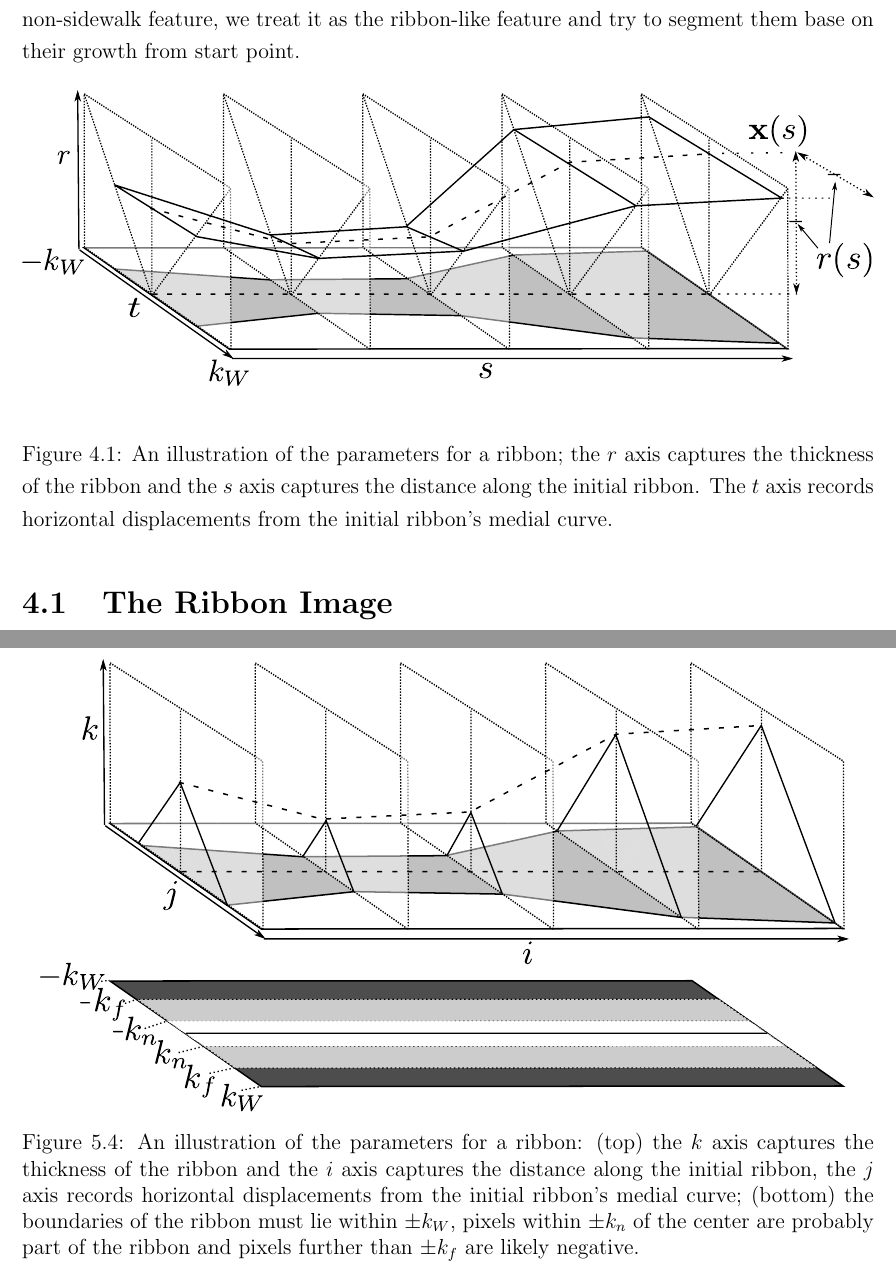
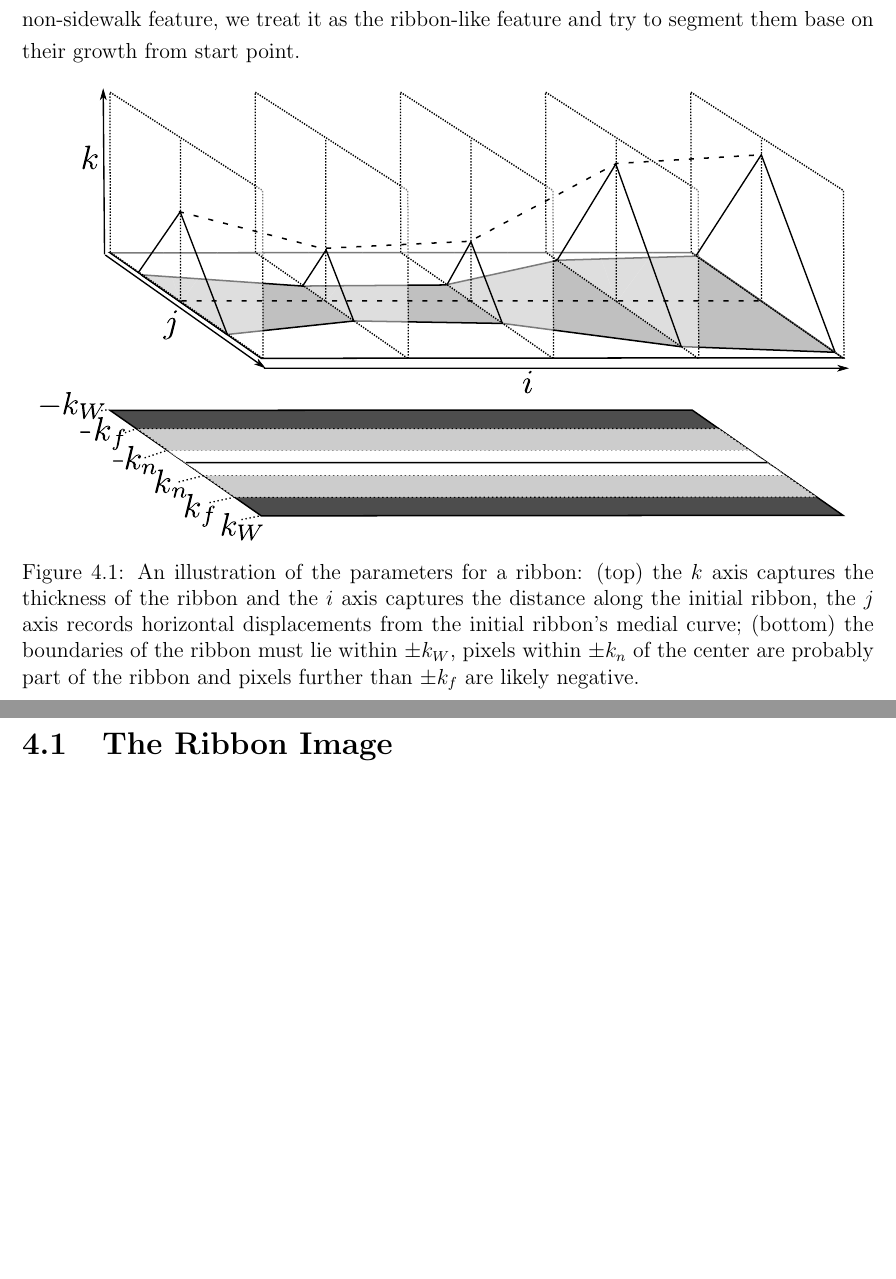
Before and after one commit to jfemiani/JohnnyLiu_Defense, a LaTeX thesis (Thesis.tex, which reads Chapters/3.Hypothesis/Hypothesis.tex, Chapters/3.Hypothesis/Paper.tex): two parts of pages 31 and 43 of 71 before the commit and two parts of pages 31 and 32 of 71 after it, joined at a grey line, cut so that both start at the same text, the shorter picture padded with empty space. Compiled offline with pdfLaTeX.

Commit message:
Updates from ShareLaTeX

```diff
--- a/Chapters/3.Hypothesis/Hypothesis.tex
+++ b/Chapters/3.Hypothesis/Hypothesis.tex
@@ -2,10 +2,17 @@
 
 We import LiDAR data and shape-file that contain geometric information of the location for each sidewalk. Instead of analysis the texture difference between desire sidewalk and non-sidewalk feature, we treat it as the ribbon-like feature and try to segment them base on their growth from start point.
 
-\begin{figure}[H]
+% \begin{figure}[H]
+%     \centering
+%     \includegraphics[width=\textwidth]{Figures/ribbon-3d.pdf}
+%     \caption[3D Ribbon Image]{An illustration of the parameters for a ribbon; the $r$ axis captures the thickness of the ribbon and the $s$ axis captures the distance along the initial ribbon. The $t$ axis records horizontal displacements from the initial ribbon's medial curve.}
+%     \label{fig:ribbon_3d}
+% \end{figure}
+
+\begin{figure}[htb]
     \centering
-    \includegraphics[width=\textwidth]{Figures/ribbon-3d.pdf}
-    \caption[3D Ribbon Image]{An illustration of the parameters for a ribbon; the $r$ axis captures the thickness of the ribbon and the $s$ axis captures the distance along the initial ribbon. The $t$ axis records horizontal displacements from the initial ribbon's medial curve.}
+    \includegraphics[width=0.95\columnwidth]{Figures/ribbon-3d-combined.pdf}
+    \caption[3D Ribbon Image]{An illustration of the parameters for a ribbon: (top) the $k$ axis captures the thickness of the ribbon and the $i$ axis captures the distance along the initial ribbon, the $j$ axis records horizontal displacements from the initial ribbon's medial curve; (bottom) the boundaries of the ribbon must lie within $\pm \MaxDistance{}$, pixels within $\pm \MinRadius{}$ of the center are probably part of the ribbon and pixels further than $\pm \MaxRadius{}$ are likely negative. }
     \label{fig:ribbon_3d}
 \end{figure}
 
--- a/Chapters/3.Hypothesis/Paper.tex
+++ b/Chapters/3.Hypothesis/Paper.tex
@@ -79,13 +79,6 @@ The resulting probabilities are illustrated in \figref{fig:GMM_result_2}; we obs
 
 
 \section{A Dynamic Programming Algorithm}
-
-\begin{figure}[htb]
-    \centering
-    \includegraphics[width=0.95\columnwidth]{Figures/ribbon-3d-combined.pdf}
-    \caption[3D Ribbon Image 2]{An illustration of the parameters for a ribbon: (top) the $k$ axis captures the thickness of the ribbon and the $i$ axis captures the distance along the initial ribbon, the $j$ axis records horizontal displacements from the initial ribbon's medial curve; (bottom) the boundaries of the ribbon must lie within $\pm \MaxDistance{}$, pixels within $\pm \MinRadius{}$ of the center are probably part of the ribbon and pixels further than $\pm \MaxRadius{}$ are likely negative. }
-    \label{fig:ribbon_3d_2}
-\end{figure}
 
 We take $\RibbonImage{}$ as an input ribbon image with $m$ rows and $n=2\MaxDistance+1$ columns; $\RibbonImage{}{[i,j]}$ is a pixel in the image. We have an estimate $\Pr(\text{pos}|\RibbonImage{}_{[i,j]}, \theta)$ which we abbreviate as $p_{[i,j]})$. In addition there is some small set of allowed perturbations $\delta=\{(\delta_j, \delta_k)\}$ where $\delta_j$ is a change in direction and $\delta_k$ is a change in the radius of the ribbon. Each perturbation has a probability $\Pr(\delta_j, \delta_k)$ that controls the shape of the curve; in our experiments we use $\delta_j\in\{-1,0,1\}, \delta_k\in\{-1, 0,1\}$ in order to ensure that results are connected, and  $\Pr(\delta_j, \delta_k)=\Pr(|\delta_j|)\Pr(\delta_k)$ is two independent multinomial distributions which require only three parameters due to symmetry and because probabilities sum to unity. We can interpret $c_\mathit{bend}=-\lg \Pr(\delta_j=\pm1)$ as a penalty for bending the curve, and $c_\mathit{shrink}=-\lg \Pr(\delta_k=-1)$ as a penalty for shrinking the radius, or $c_\mathit{expand} = -\lg \Pr(\delta_k=1)$ as a penalty for expanding the radius of the curve.
 
```
Also changed, not shown: Chapters/3.Hypothesis/Paper.tex (4 more changed lines).
